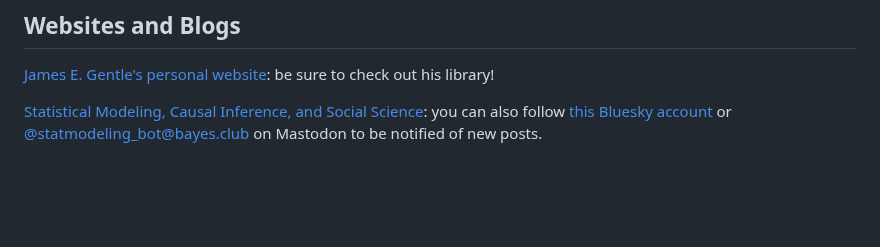
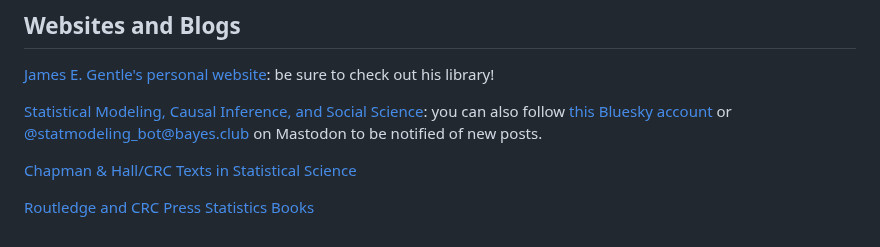
Before and after one commit to phrafsanjani/phrafsanjani.github.io, a Markdown page: library.md, the part around the change. Rendered like a GitHub page; blank space fills up the shorter version.

Commit message:
Add statistics publisher websites

```diff
--- a/library.md
+++ b/library.md
@@ -219,3 +219,7 @@ Unlike books, movies and TV series are my way of escapism and simply enjoying th
 
 [Statistical Modeling, Causal Inference, and Social Science](https://statmodeling.stat.columbia.edu/): you can also follow [this Bluesky account](https://bsky.app/profile/statmodeling.bsky.social)
 or [@statmodeling_bot@bayes.club](https://bayes.club/@statmodeling_bot) on Mastodon to be notified of new posts.
+
+[Chapman & Hall/CRC Texts in Statistical Science](https://www.routledge.com/Chapman--HallCRC-Texts-in-Statistical-Science/book-series/CHTEXSTASCI)
+
+[Routledge and CRC Press Statistics Books](https://www.routledge.com/statistics)
```
